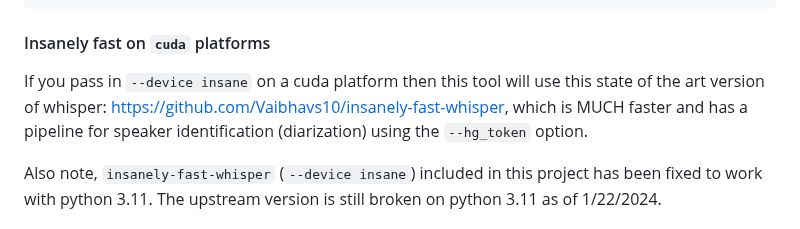
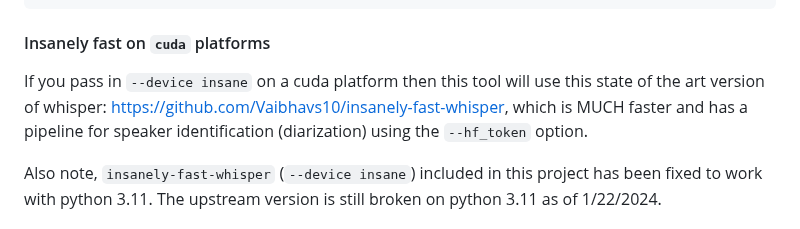
Before and after one commit to zackees/transcribe-anything, a Markdown page: README.md, the part around the change. GitHub-like rendering.

```diff
--- a/README.md
+++ b/README.md
@@ -32,7 +32,7 @@ transcribe-anything https://www.youtube.com/watch?v=dQw4w9WgXcQ --device insane
 
 #### Insanely fast on `cuda` platforms
 
-If you pass in `--device insane` on a cuda platform then this tool will use this state of the art version of whisper: https://github.com/Vaibhavs10/insanely-fast-whisper, which is MUCH faster and has a pipeline for speaker identification (diarization) using the `--hg_token` option.
+If you pass in `--device insane` on a cuda platform then this tool will use this state of the art version of whisper: https://github.com/Vaibhavs10/insanely-fast-whisper, which is MUCH faster and has a pipeline for speaker identification (diarization) using the `--hf_token` option.
 
 Also note, `insanely-fast-whisper` (`--device insane`) included in this project has been fixed to work with python 3.11. The upstream version is still broken on python 3.11 as of 1/22/2024.
 
```
